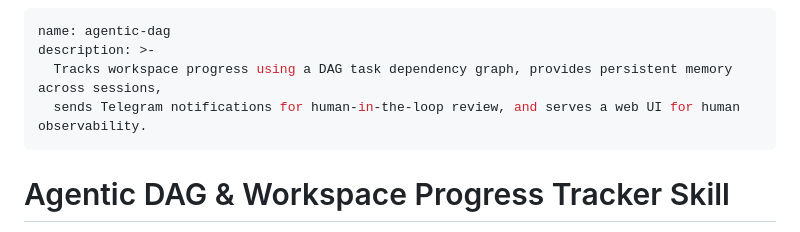
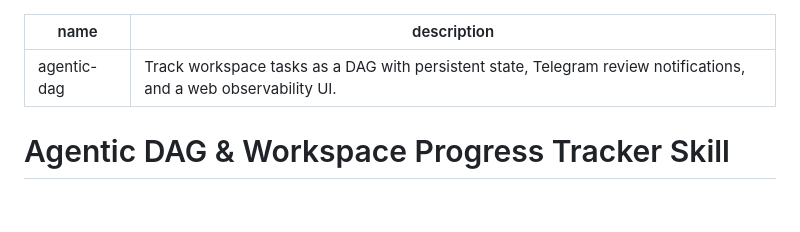
Before and after one commit to lumintulogic/agentic-dag, a Markdown page: SKILL.md, the part around one of its changes. GitHub-like rendering; blank space fills up the shorter version.

Commit message:
Fix skill Markdown formatting

```diff
--- a/SKILL.md
+++ b/SKILL.md
@@ -1,8 +1,6 @@
 ---
 name: agentic-dag
-description: >-
-  Tracks workspace progress using a DAG task dependency graph, provides persistent memory across sessions,
-  sends Telegram notifications for human-in-the-loop review, and serves a web UI for human observability.
+description: Track workspace tasks as a DAG with persistent state, Telegram review notifications, and a web observability UI.
 ---
 
 # Agentic DAG & Workspace Progress Tracker Skill
```
Also changed, not shown: other parts of SKILL.md (+16 -0 lines).
